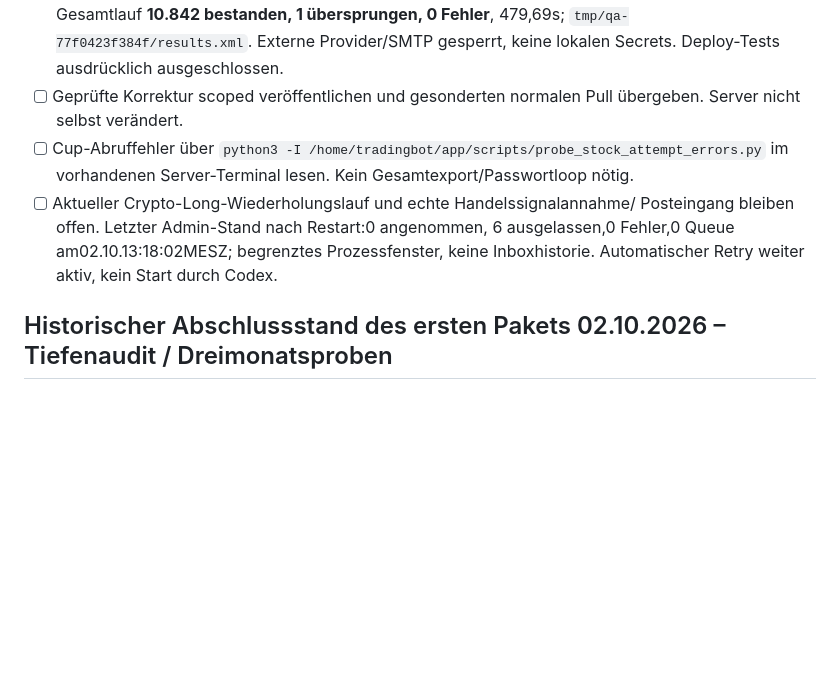
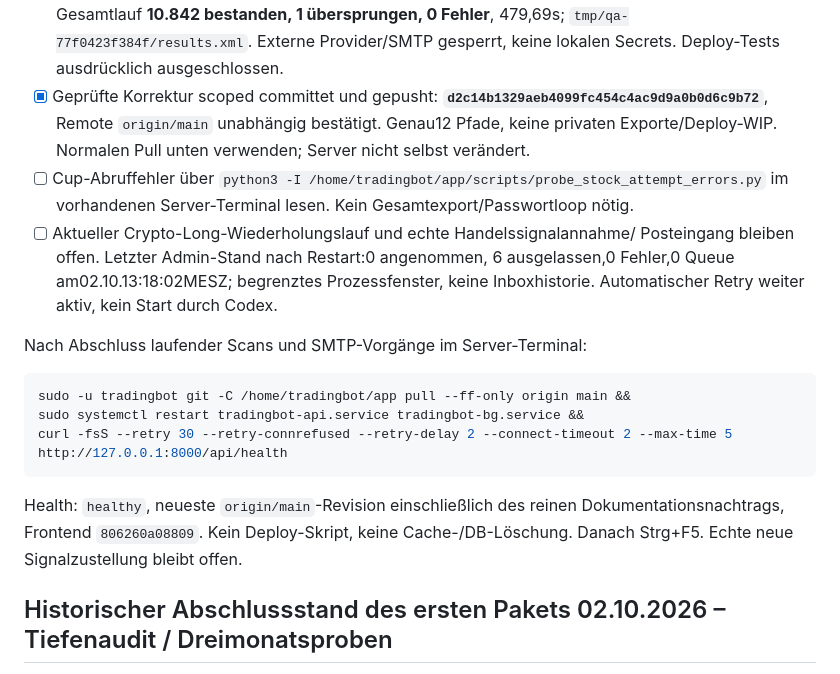
Before and after one commit to xantharu123-png/AlphaStation, a Markdown page: TODO.md, the part around the change. Drawn GitHub-style; blank space fills up the shorter version.

Commit message:
docs: record verified crypto mail repair handoff

````diff
--- a/TODO.md
+++ b/TODO.md
@@ -44,14 +44,28 @@ ist auf dem Server angekommen; kein erneuter Pull allein für dieses Paket.
   eingefrorener Index-Gesamtlauf **10.842 bestanden, 1 übersprungen, 0 Fehler**,
   479,69s; `tmp/qa-77f0423f384f/results.xml`. Externe Provider/SMTP gesperrt,
   keine lokalen Secrets. Deploy-Tests ausdrücklich ausgeschlossen.
-- [ ] Geprüfte Korrektur scoped veröffentlichen und gesonderten normalen Pull
-  übergeben. Server nicht selbst verändert.
+- [x] Geprüfte Korrektur scoped committet und gepusht:
+  **`d2c14b1329aeb4099fc454c4ac9d9a0b0d6c9b72`**, Remote `origin/main`
+  unabhängig bestätigt. Genau12 Pfade, keine privaten Exporte/Deploy-WIP.
+  Normalen Pull unten verwenden; Server nicht selbst verändert.
 - [ ] Cup-Abruffehler über `python3 -I /home/tradingbot/app/scripts/probe_stock_attempt_errors.py`
   im vorhandenen Server-Terminal lesen. Kein Gesamtexport/Passwortloop nötig.
 - [ ] Aktueller Crypto-Long-Wiederholungslauf und echte Handelssignalannahme/
   Posteingang bleiben offen. Letzter Admin-Stand nach Restart:0 angenommen,
   6 ausgelassen,0 Fehler,0 Queue am02.10.13:18:02MESZ; begrenztes Prozessfenster,
   keine Inboxhistorie. Automatischer Retry weiter aktiv, kein Start durch Codex.
+
+Nach Abschluss laufender Scans und SMTP-Vorgänge im Server-Terminal:
+
+```bash
+sudo -u tradingbot git -C /home/tradingbot/app pull --ff-only origin main &&
+sudo systemctl restart tradingbot-api.service tradingbot-bg.service &&
+curl -fsS --retry 30 --retry-connrefused --retry-delay 2 --connect-timeout 2 --max-time 5 http://127.0.0.1:8000/api/health
+```
+
+Health: `healthy`, neueste `origin/main`-Revision einschließlich des reinen
+Dokumentationsnachtrags, Frontend `806260a08809`. Kein Deploy-Skript, keine
+Cache-/DB-Löschung. Danach Strg+F5. Echte neue Signalzustellung bleibt offen.
 
 ## Historischer Abschlussstand des ersten Pakets 02.10.2026 – Tiefenaudit / Dreimonatsproben
 
````
Also changed, not shown: docs/SCANNER_DEEP_AUDIT_2026-10-02.md (+10 -0 lines).
